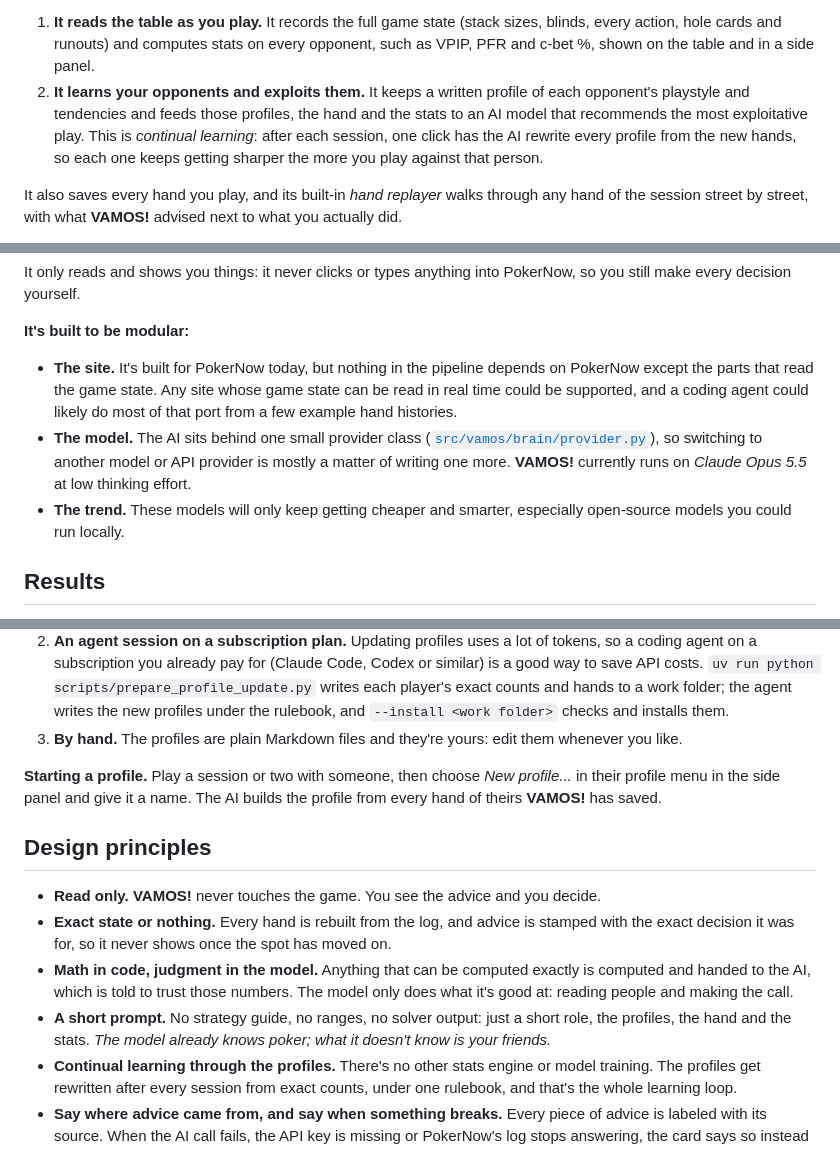
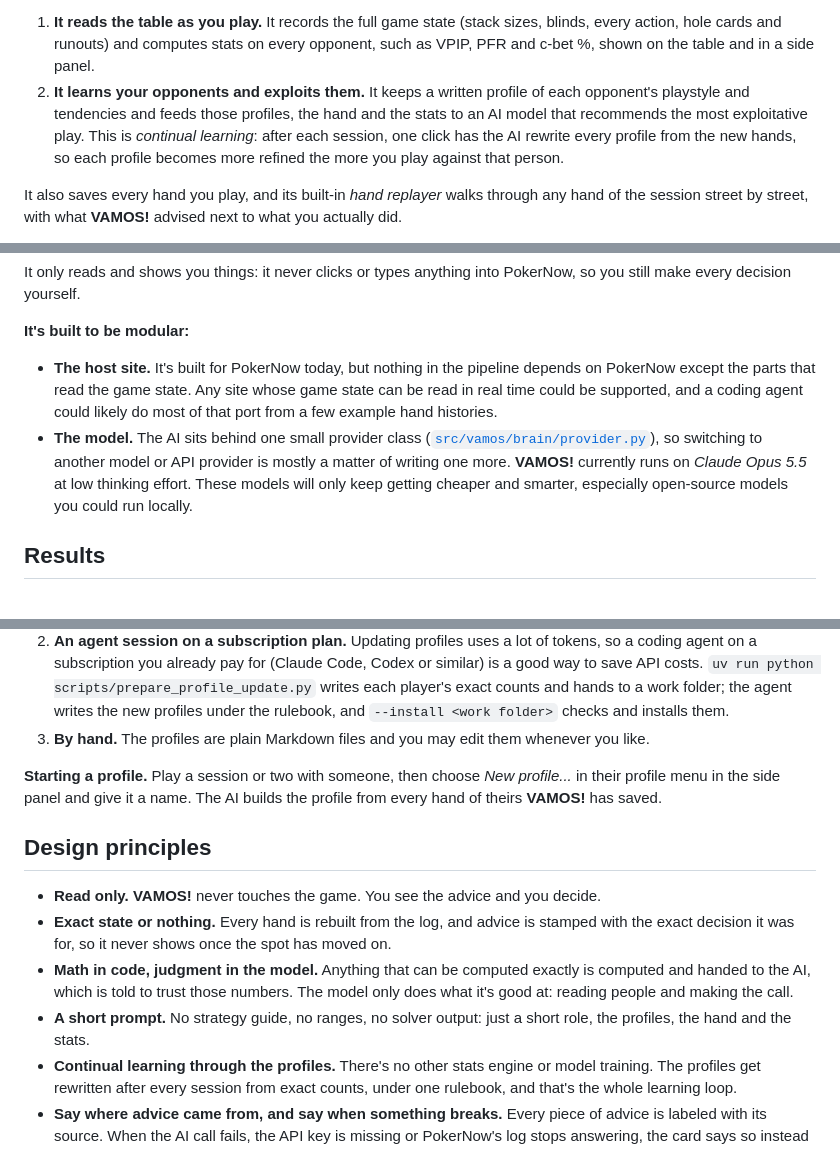
Before and after one commit to JessupByun/VAMOS, a Markdown page: README.md, 3 parts joined by grey strips. Rendered like a GitHub page.

Commit message:
README: final edits

```diff
--- a/README.md
+++ b/README.md
@@ -9,7 +9,7 @@ At its core, **VAMOS!** does two things:
 
 1. **It reads the table as you play.** It records the full game state (stack sizes, blinds, every action, hole cards and runouts) and computes stats on every opponent, such as VPIP, PFR and c-bet %, shown on the table and in a side panel.
 2. **It learns your opponents and exploits them.** It keeps a written profile of each opponent's playstyle and tendencies and feeds those profiles, the hand and the stats to an AI model that recommends the most exploitative play.
-   This is *continual learning*: after each session, one click has the AI rewrite every profile from the new hands, so each one keeps getting sharper the more you play against that person.
+   This is *continual learning*: after each session, one click has the AI rewrite every profile from the new hands, so each profile becomes more refined the more you play against that person.
 
 It also saves every hand you play, and its built-in *hand replayer* walks through any hand of the session street by street, with what **VAMOS!** advised next to what you actually did.
 
@@ -66,9 +66,8 @@ It only reads and shows you things: it never clicks or types anything into Poker
 
 **It's built to be modular:**
 
-- **The site.** It's built for PokerNow today, but nothing in the pipeline depends on PokerNow except the parts that read the game state. Any site whose game state can be read in real time could be supported, and a coding agent could likely do most of that port from a few example hand histories.
-- **The model.** The AI sits behind one small provider class ([`src/vamos/brain/provider.py`](src/vamos/brain/provider.py)), so switching to another model or API provider is mostly a matter of writing one more. **VAMOS!** currently runs on *Claude Opus 5.5* at low thinking effort.
-- **The trend.** These models will only keep getting cheaper and smarter, especially open-source models you could run locally.
+- **The host site.** It's built for PokerNow today, but nothing in the pipeline depends on PokerNow except the parts that read the game state. Any site whose game state can be read in real time could be supported, and a coding agent could likely do most of that port from a few example hand histories.
+- **The model.** The AI sits behind one small provider class ([`src/vamos/brain/provider.py`](src/vamos/brain/provider.py)), so switching to another model or API provider is mostly a matter of writing one more. **VAMOS!** currently runs on *Claude Opus 5.5* at low thinking effort. These models will only keep getting cheaper and smarter, especially open-source models you could run locally.
 
 ## Results
 
@@ -150,7 +149,7 @@ There are three ways to update them:
    - Code then writes the profile's numbers itself (hands, sessions, net results and the headline stats) from the exact counts, so they never depend on the model's arithmetic.
    - Every earlier version is kept in `data/profile-history/`, and *Undo* puts the last update back.
 2. **An agent session on a subscription plan.** Updating profiles uses a lot of tokens, so a coding agent on a subscription you already pay for (Claude Code, Codex or similar) is a good way to save API costs. `uv run python scripts/prepare_profile_update.py` writes each player's exact counts and hands to a work folder; the agent writes the new profiles under the rulebook, and `--install <work folder>` checks and installs them.
-3. **By hand.** The profiles are plain Markdown files and they're yours: edit them whenever you like.
+3. **By hand.** The profiles are plain Markdown files and you may edit them whenever you like.
 
 **Starting a profile.** Play a session or two with someone, then choose *New profile...* in their profile menu in the side panel and give it a name. The AI builds the profile from every hand of theirs **VAMOS!** has saved.
 
@@ -159,7 +158,7 @@ There are three ways to update them:
 - **Read only.** **VAMOS!** never touches the game. You see the advice and you decide.
 - **Exact state or nothing.** Every hand is rebuilt from the log, and advice is stamped with the exact decision it was for, so it never shows once the spot has moved on.
 - **Math in code, judgment in the model.** Anything that can be computed exactly is computed and handed to the AI, which is told to trust those numbers. The model only does what it's good at: reading people and making the call.
-- **A short prompt.** No strategy guide, no ranges, no solver output: just a short role, the profiles, the hand and the stats. *The model already knows poker; what it doesn't know is your friends.*
+- **A short prompt.** No strategy guide, no ranges, no solver output: just a short role, the profiles, the hand and the stats.
 - **Continual learning through the profiles.** There's no other stats engine or model training. The profiles get rewritten after every session from exact counts, under one rulebook, and that's the whole learning loop.
 - **Say where advice came from, and say when something breaks.** Every piece of advice is labeled with its source. When the AI call fails, the API key is missing or PokerNow's log stops answering, the card says so instead of quietly falling back.
 - **Don't cut quality to save money.** Every AI decision uses a frontier model (currently Opus 5.5), and the profiles are cached so that stays affordable.
```
Also changed, not shown: other parts of README.md (+1 -1 lines).
